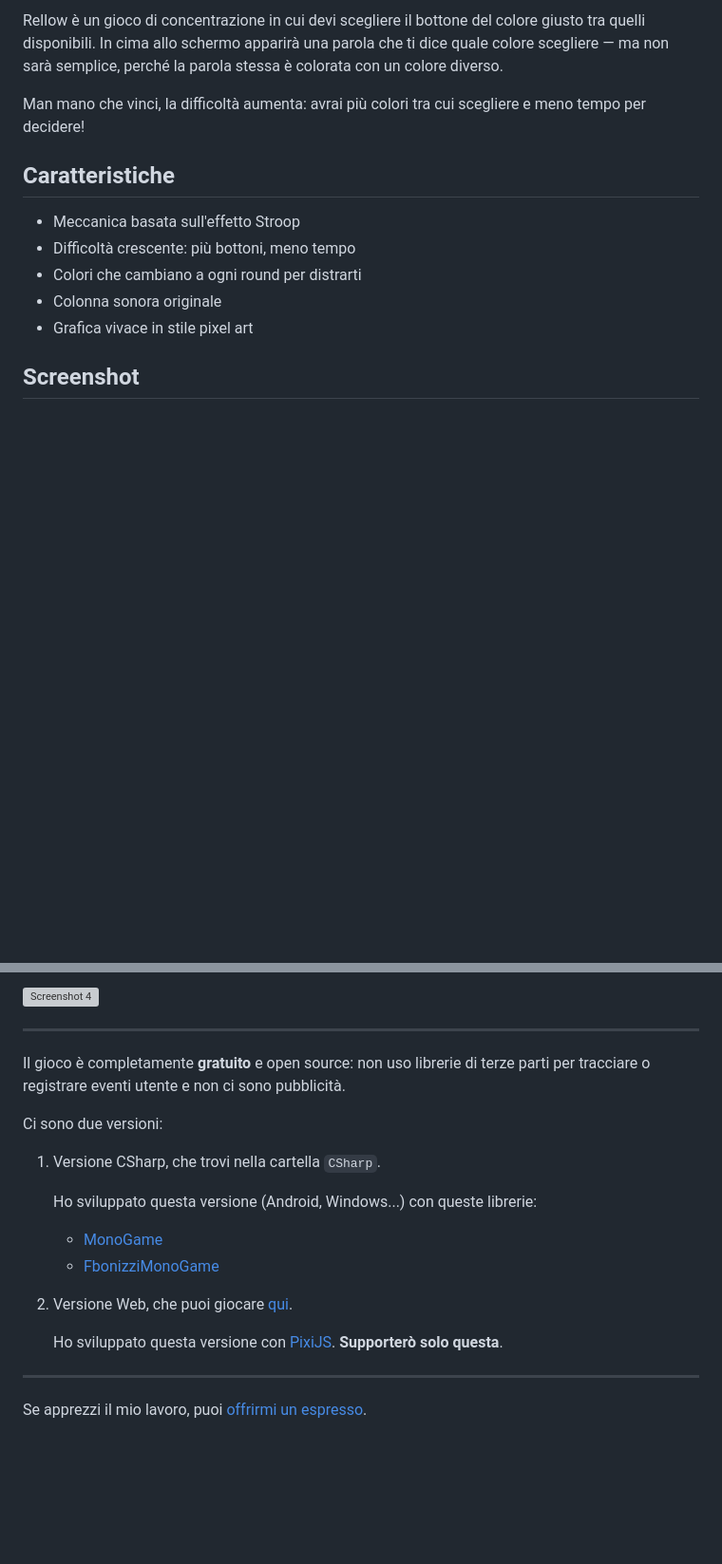
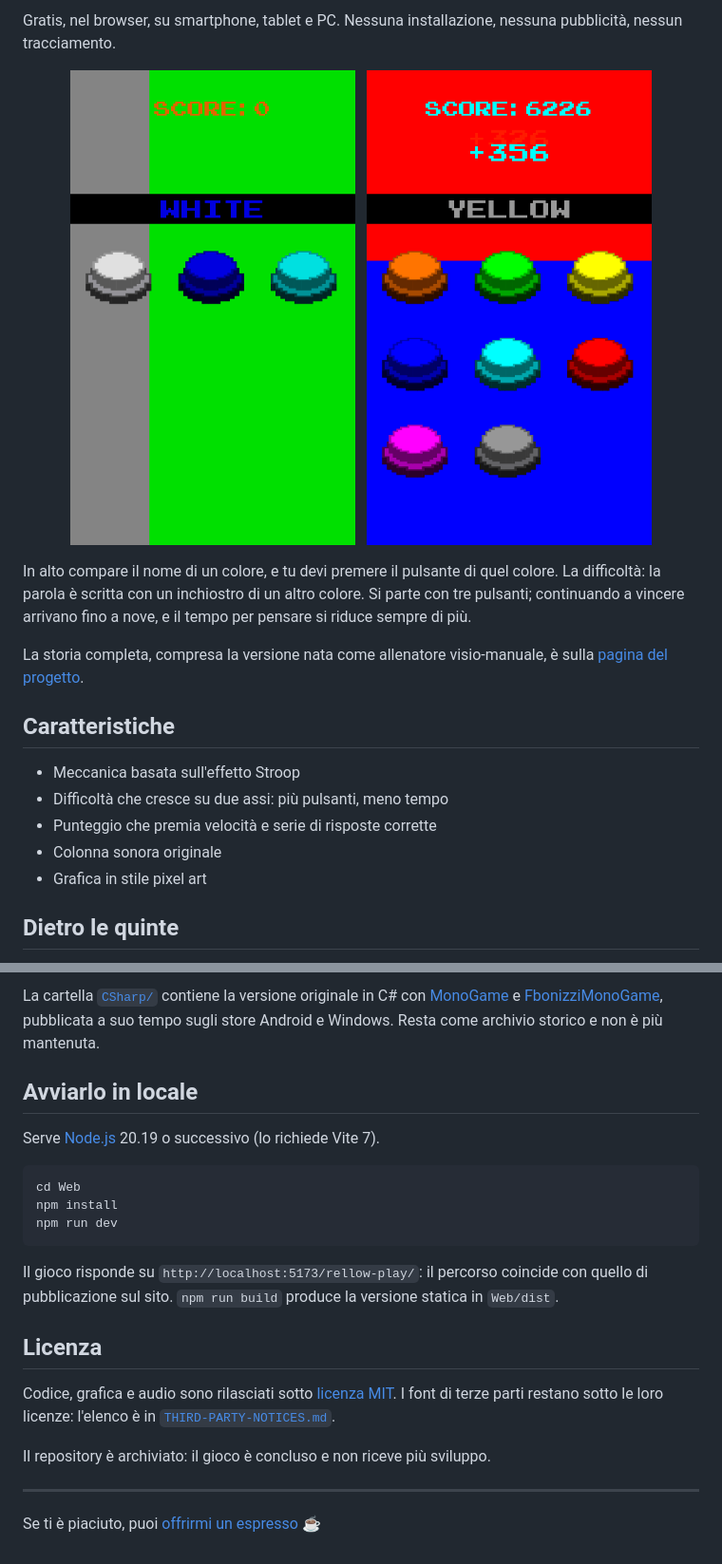
Before and after one commit to FrancescoBonizzi/Rellow, a Markdown page: README.md, 2 parts joined by grey strips. Shown at 95% size. Rendered like a GitHub page; pictures changed too: docs/screenshots/rellow-game-screenshot-1.png (added), docs/screenshots/rellow-game-screenshot-2.png (added); blank space fills up the shorter version; grey boxes are pictures that could not be loaded.

Commit message:
Add MIT license, third-party notices and rewrite README
Documentation only: code and security reviews skipped because the diff cannot change the game behavior.

````diff
--- a/README.md
+++ b/README.md
@@ -6,15 +6,23 @@
 
-Rellow è un gioco di concentrazione in cui devi scegliere il bottone del colore giusto tra quelli disponibili. In cima allo schermo apparirà una parola che ti dice quale colore scegliere — ma non sarà semplice, perché la parola stessa è colorata con un colore diverso.
+Gratis, nel browser, su smartphone, tablet e PC. Nessuna installazione, nessuna pubblicità, nessun tracciamento.
 
-Man mano che vinci, la difficoltà aumenta: avrai più colori tra cui scegliere e meno tempo per decidere!
+<p align="center">
+  <img src="docs/screenshots/rellow-game-screenshot-1.png" width="300" alt="La griglia di pulsanti colorati di Rellow con la parola da interpretare in alto" />
+  &nbsp;
+  <img src="docs/screenshots/rellow-game-screenshot-2.png" width="300" alt="Una variante cromatica di Rellow con più pulsanti attivi" />
+</p>
+
+In alto compare il nome di un colore, e tu devi premere il pulsante di quel colore. La difficoltà: la parola è scritta con un inchiostro di un altro colore. Si parte con tre pulsanti; continuando a vincere arrivano fino a nove, e il tempo per pensare si riduce sempre di più.
+
+La storia completa, compresa la versione nata come allenatore visio-manuale, è sulla [pagina del progetto](https://imaginesoftware.it/open-source-projects/rellow).
 
 ## Caratteristiche
 
 - Meccanica basata sull'effetto Stroop
-- Difficoltà crescente: più bottoni, meno tempo
-- Colori che cambiano a ogni round per distrarti
+- Difficoltà che cresce su due assi: più pulsanti, meno tempo
+- Punteggio che premia velocità e serie di risposte corrette
 - Colonna sonora originale
-- Grafica vivace in stile pixel art
+- Grafica in stile pixel art
 
-## Screenshot
+## Dietro le quinte
 
@@ -26,22 +35,24 @@ Man mano che vinci, la difficoltà aumenta: avrai più colori tra cui scegliere
 
-![Screenshot 4](CSharp/Rellow/Assets/_Other/Screenshots/It/7.png)
+La cartella [`CSharp/`](CSharp) contiene la versione originale in C# con [MonoGame](https://github.com/MonoGame) e [FbonizziMonoGame](https://github.com/FrancescoBonizzi/FbonizziMonoGame), pubblicata a suo tempo sugli store Android e Windows. Resta come archivio storico e non è più mantenuta.
+
+## Avviarlo in locale
+
+Serve [Node.js](https://nodejs.org) 20.19 o successivo (lo richiede Vite 7).
+
+```bash
+cd Web
+npm install
+npm run dev
+```
+
+Il gioco risponde su `http://localhost:5173/rellow-play/`: il percorso coincide con quello di pubblicazione sul sito. `npm run build` produce la versione statica in `Web/dist`.
+
+## Licenza
+
+Codice, grafica e audio sono rilasciati sotto [licenza MIT](LICENSE). I font di terze parti restano sotto le loro licenze: l'elenco è in [`THIRD-PARTY-NOTICES.md`](THIRD-PARTY-NOTICES.md).
+
+Il repository è archiviato: il gioco è concluso e non riceve più sviluppo.
 
 ---
 
-Il gioco è completamente **gratuito** e open source: non uso librerie di terze parti per tracciare o registrare eventi utente e non ci sono pubblicità.
-
-Ci sono due versioni:
-
-1. Versione CSharp, che trovi nella cartella `CSharp`.
-
-   Ho sviluppato questa versione (Android, Windows...) con queste librerie:
-   - [MonoGame](https://github.com/MonoGame)
-   - [FbonizziMonoGame](https://github.com/FrancescoBonizzi/FbonizziMonoGame)
-
-2. Versione Web, che puoi giocare [qui](https://imaginesoftware.it/open-source-projects/rellow).
-
-   Ho sviluppato questa versione con [PixiJS](https://pixijs.com/). **Supporterò solo questa**.
-
----
-
-Se apprezzi il mio lavoro, puoi [offrirmi un espresso](https://www.paypal.com/cgi-bin/webscr?cmd=_donations&business=DTT7P8N3TV7N6&currency_code=EUR&source=url).
+Se ti è piaciuto, puoi [offrirmi un espresso](https://www.paypal.com/cgi-bin/webscr?cmd=_donations&business=DTT7P8N3TV7N6&currency_code=EUR&source=url) ☕
````
Also changed, not shown: other parts of README.md (+6 -5 lines), THIRD-PARTY-NOTICES.md (added, +9 -0 lines), 1 other file.
